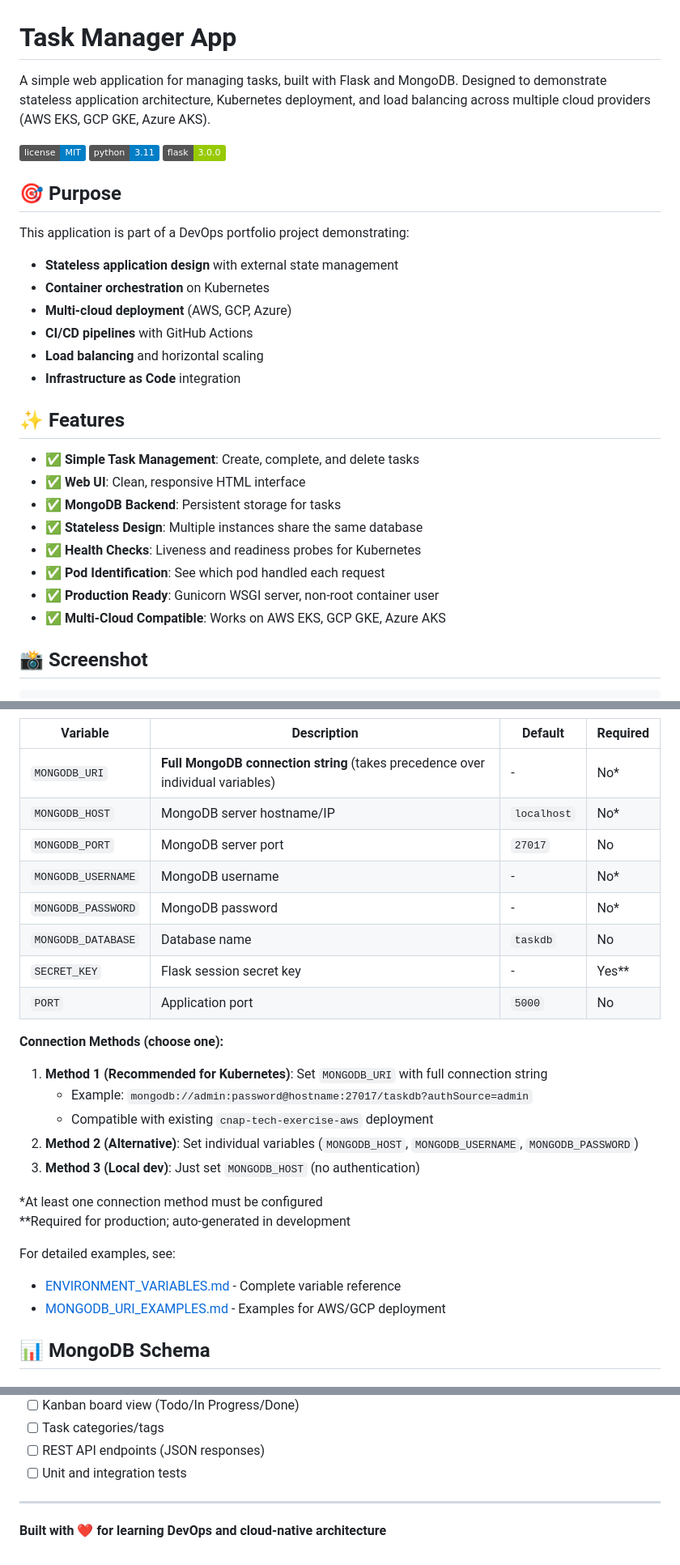
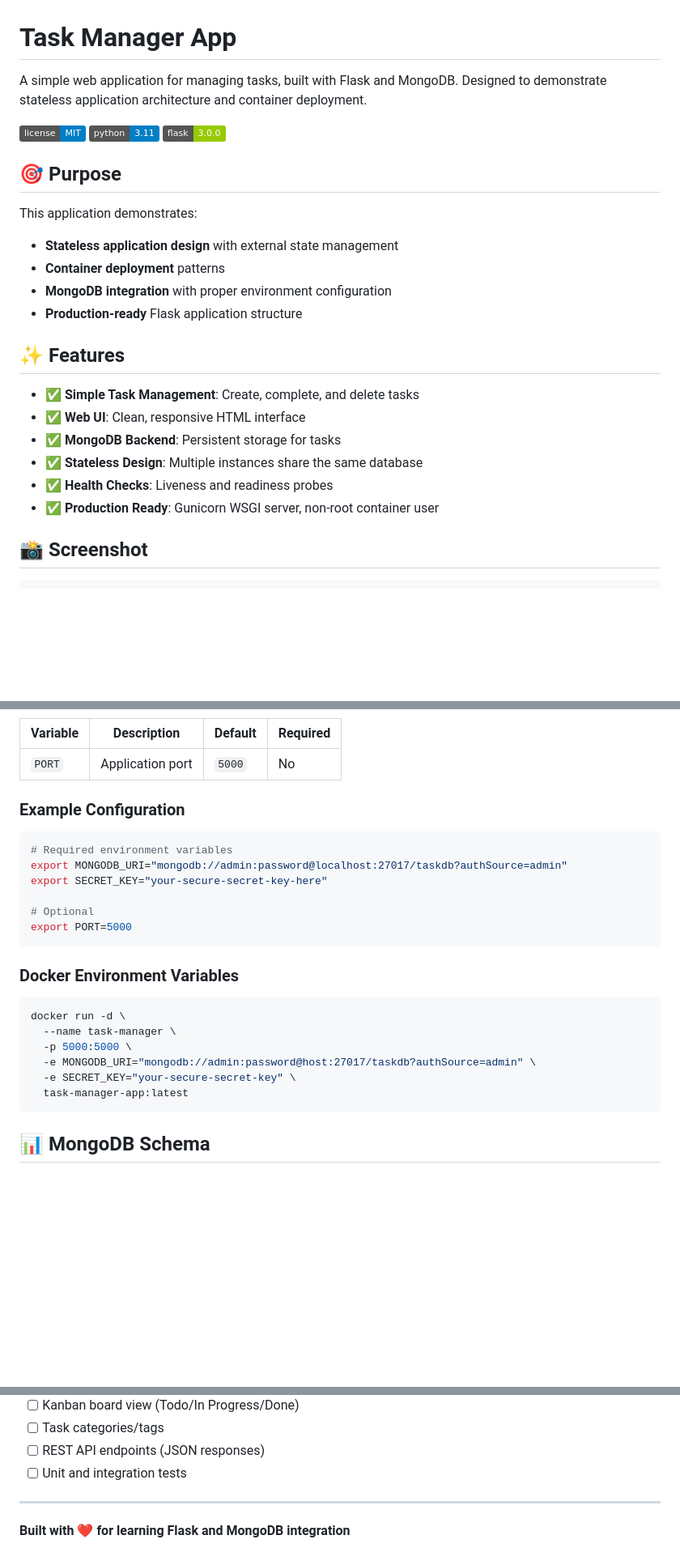
Before and after one commit to 110hideki/task-manager-app, a Markdown page: README.md, 3 parts joined by grey strips. Shown at 81% size. Drawn GitHub-style; badges without logos; blank space fills up the shorter version.

````diff
--- a/README.md
+++ b/README.md
@@ -1,6 +1,6 @@
 # Task Manager App
 
-A simple web application for managing tasks, built with Flask and MongoDB. Designed to demonstrate stateless application architecture, Kubernetes deployment, and load balancing across multiple cloud providers (AWS EKS, GCP GKE, Azure AKS).
+A simple web application for managing tasks, built with Flask and MongoDB. Designed to demonstrate stateless application architecture and container deployment.
 
 ![License](https://img.shields.io/badge/license-MIT-blue.svg)
 ![Python](https://img.shields.io/badge/python-3.11-blue.svg)
@@ -8,13 +8,11 @@ A simple web application for managing tasks, built with Flask and MongoDB. Desig
 
 ## 🎯 Purpose
 
-This application is part of a DevOps portfolio project demonstrating:
+This application demonstrates:
 - **Stateless application design** with external state management
-- **Container orchestration** on Kubernetes
-- **Multi-cloud deployment** (AWS, GCP, Azure)
-- **CI/CD pipelines** with GitHub Actions
-- **Load balancing** and horizontal scaling
-- **Infrastructure as Code** integration
+- **Container deployment** patterns
+- **MongoDB integration** with proper environment configuration
+- **Production-ready** Flask application structure
 
 ## ✨ Features
 
@@ -22,10 +20,8 @@ This application is part of a DevOps portfolio project demonstrating:
 - ✅ **Web UI**: Clean, responsive HTML interface
 - ✅ **MongoDB Backend**: Persistent storage for tasks
 - ✅ **Stateless Design**: Multiple instances share the same database
-- ✅ **Health Checks**: Liveness and readiness probes for Kubernetes
-- ✅ **Pod Identification**: See which pod handled each request
+- ✅ **Health Checks**: Liveness and readiness probes
 - ✅ **Production Ready**: Gunicorn WSGI server, non-root container user
-- ✅ **Multi-Cloud Compatible**: Works on AWS EKS, GCP GKE, Azure AKS
 
 ## 📸 Screenshot
 
@@ -207,28 +166,29 @@ spec:
 
 | Variable | Description | Default | Required |
 |----------|-------------|---------|----------|
-| `MONGODB_URI` | **Full MongoDB connection string** (takes precedence over individual variables) | - | No* |
-| `MONGODB_HOST` | MongoDB server hostname/IP | `localhost` | No* |
-| `MONGODB_PORT` | MongoDB server port | `27017` | No |
-| `MONGODB_USERNAME` | MongoDB username | - | No* |
-| `MONGODB_PASSWORD` | MongoDB password | - | No* |
-| `MONGODB_DATABASE` | Database name | `taskdb` | No |
-| `SECRET_KEY` | Flask session secret key | - | Yes** |
 | `PORT` | Application port | `5000` | No |
 
-**Connection Methods (choose one):**
-1. **Method 1 (Recommended for Kubernetes)**: Set `MONGODB_URI` with full connection string
-   - Example: `mongodb://admin:password@hostname:27017/taskdb?authSource=admin`
-   - Compatible with existing `cnap-tech-exercise-aws` deployment
-2. **Method 2 (Alternative)**: Set individual variables (`MONGODB_HOST`, `MONGODB_USERNAME`, `MONGODB_PASSWORD`)
-3. **Method 3 (Local dev)**: Just set `MONGODB_HOST` (no authentication)
+### Example Configuration
 
-*At least one connection method must be configured
-**Required for production; auto-generated in development
+```bash
+# Required environment variables
+export MONGODB_URI="mongodb://admin:password@localhost:27017/taskdb?authSource=admin"
+export SECRET_KEY="your-secure-secret-key-here"
 
-For detailed examples, see:
-- [ENVIRONMENT_VARIABLES.md](docs/ENVIRONMENT_VARIABLES.md) - Complete variable reference
-- [MONGODB_URI_EXAMPLES.md](docs/MONGODB_URI_EXAMPLES.md) - Examples for AWS/GCP deployment
+# Optional
+export PORT=5000
+```
+
+### Docker Environment Variables
+
+```bash
+docker run -d \
+  --name task-manager \
+  -p 5000:5000 \
+  -e MONGODB_URI="mongodb://admin:password@host:27017/taskdb?authSource=admin" \
+  -e SECRET_KEY="your-secure-secret-key" \
+  task-manager-app:latest
+```
 
 ## 📊 MongoDB Schema
 
@@ -416,4 +341,4 @@ Building this project taught me:
 
 ---
 
-**Built with ❤️ for learning DevOps and cloud-native architecture**
+**Built with ❤️ for learning Flask and MongoDB integration**
````
Also changed, not shown: other parts of README.md (+27 -99 lines).
